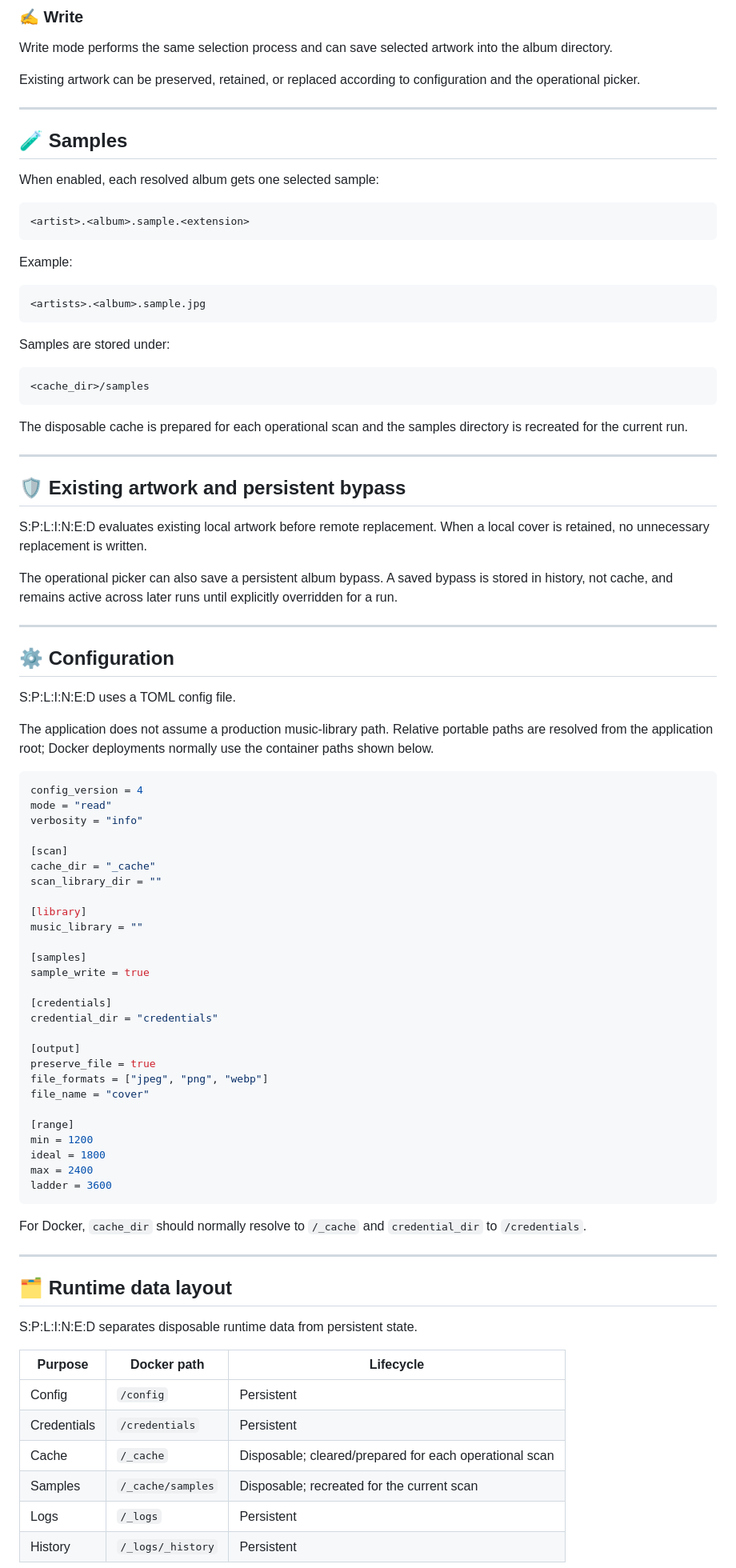
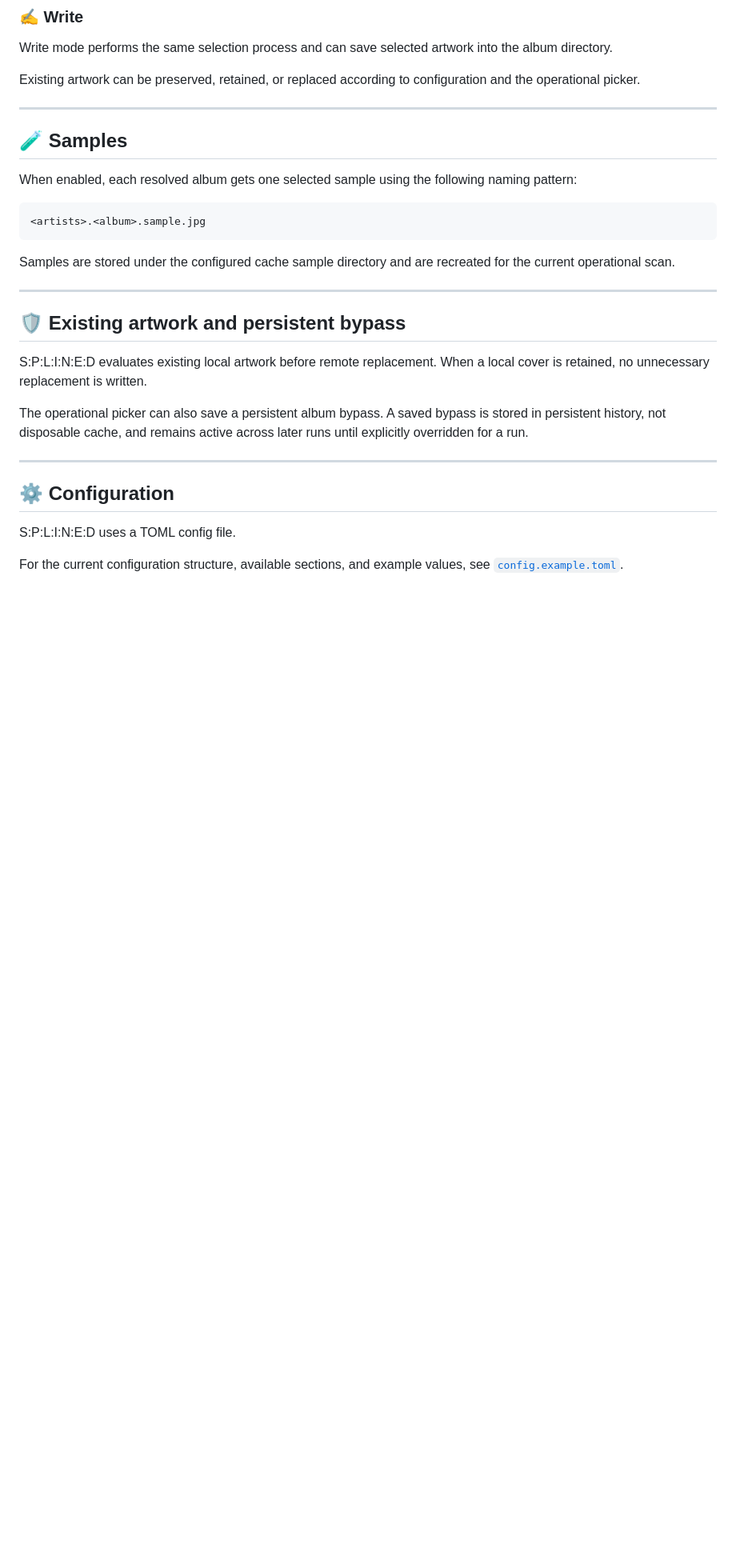
Before and after one commit to scottia/S-P-L-I-N-E-D, a Markdown page: README.md, the part around one of its changes. Shown at 80% size. Drawn GitHub-style; blank space fills up the shorter version.

````diff
--- a/README.md
+++ b/README.md
@@ -80,25 +97,13 @@ Existing artwork can be preserved, retained, or replaced according to configurat
 
 ## 🧪 Samples
 
-When enabled, each resolved album gets one selected sample:
-
-```text
-<artist>.<album>.sample.<extension>
-```
-
-Example:
+When enabled, each resolved album gets one selected sample using the following naming pattern:
 
 ```text
 <artists>.<album>.sample.jpg
 ```
 
-Samples are stored under:
-
-```text
-<cache_dir>/samples
-```
-
-The disposable cache is prepared for each operational scan and the samples directory is recreated for the current run.
+Samples are stored under the configured cache sample directory and are recreated for the current operational scan.
 
 ---
 
@@ -106,7 +111,7 @@ The disposable cache is prepared for each operational scan and the samples direc
 
 S:P:L:I:N:E:D evaluates existing local artwork before remote replacement. When a local cover is retained, no unnecessary replacement is written.
 
-The operational picker can also save a persistent album bypass. A saved bypass is stored in history, not cache, and remains active across later runs until explicitly overridden for a run.
+The operational picker can also save a persistent album bypass. A saved bypass is stored in persistent history, not disposable cache, and remains active across later runs until explicitly overridden for a run.
 
 ---
 
@@ -114,52 +119,5 @@ The operational picker can also save a persistent album bypass. A saved bypass i
 
 S:P:L:I:N:E:D uses a TOML config file.
 
-The application does not assume a production music-library path. Relative portable paths are resolved from the application root; Docker deployments normally use the container paths shown below.
+For the current configuration structure, available sections, and example values, see [`config.example.toml`](config.example.toml).
 
-```toml
-config_version = 4
-mode = "read"
-verbosity = "info"
-
-[scan]
-cache_dir = "_cache"
-scan_library_dir = ""
-
-[library]
-music_library = ""
-
-[samples]
-sample_write = true
-
-[credentials]
-credential_dir = "credentials"
-
-[output]
-preserve_file = true
-file_formats = ["jpeg", "png", "webp"]
-file_name = "cover"
-
-[range]
-min = 1200
-ideal = 1800
-max = 2400
-ladder = 3600
-```
-
-For Docker, `cache_dir` should normally resolve to `/_cache` and `credential_dir` to `/credentials`.
-
----
-
-## 🗂️ Runtime data layout
-
-S:P:L:I:N:E:D separates disposable runtime data from persistent state.
-
-| Purpose | Docker path | Lifecycle |
-| --- | --- | --- |
-| Config | `/config` | Persistent |
-| Credentials | `/credentials` | Persistent |
-| Cache | `/_cache` | Disposable; cleared/prepared for each operational scan |
-| Samples | `/_cache/samples` | Disposable; recreated for the current scan |
-| Logs | `/_logs` | Persistent |
-| History | `/_logs/_history` | Persistent |
-
````
Also changed, not shown: other parts of README.md (+28 -217 lines).
